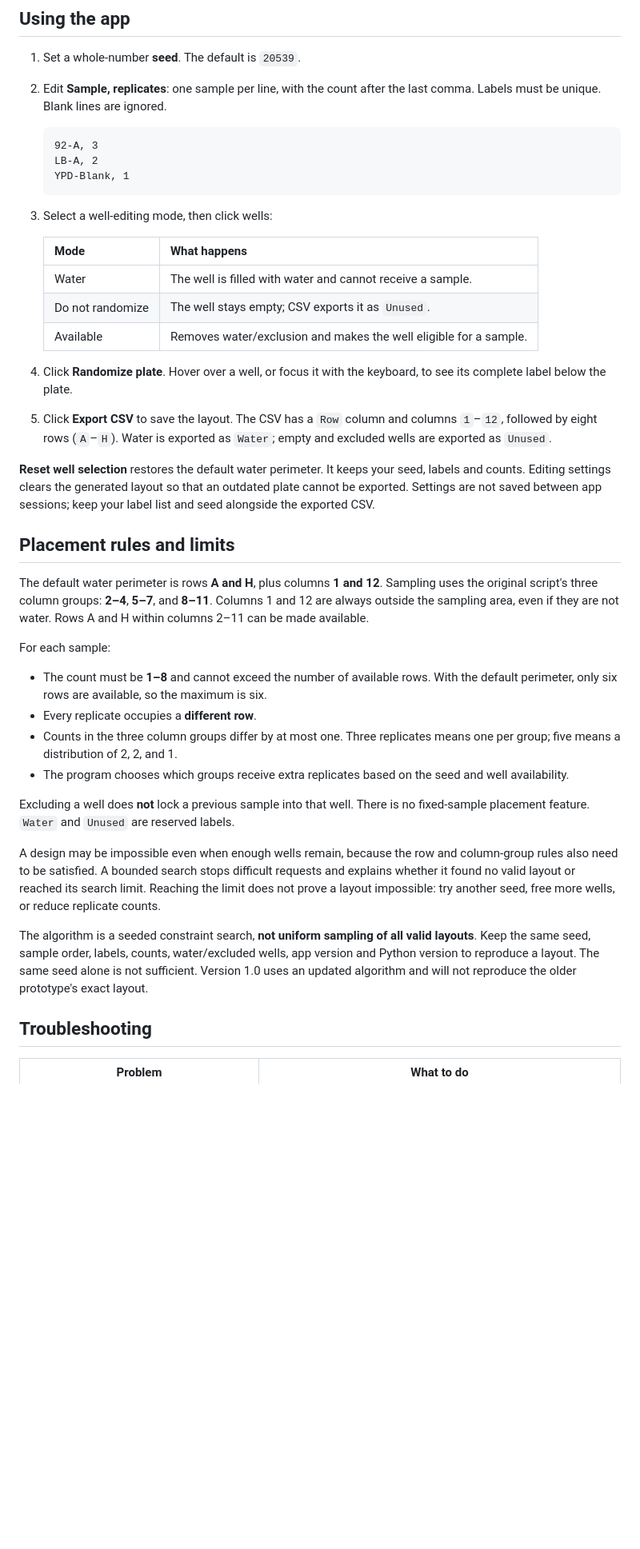
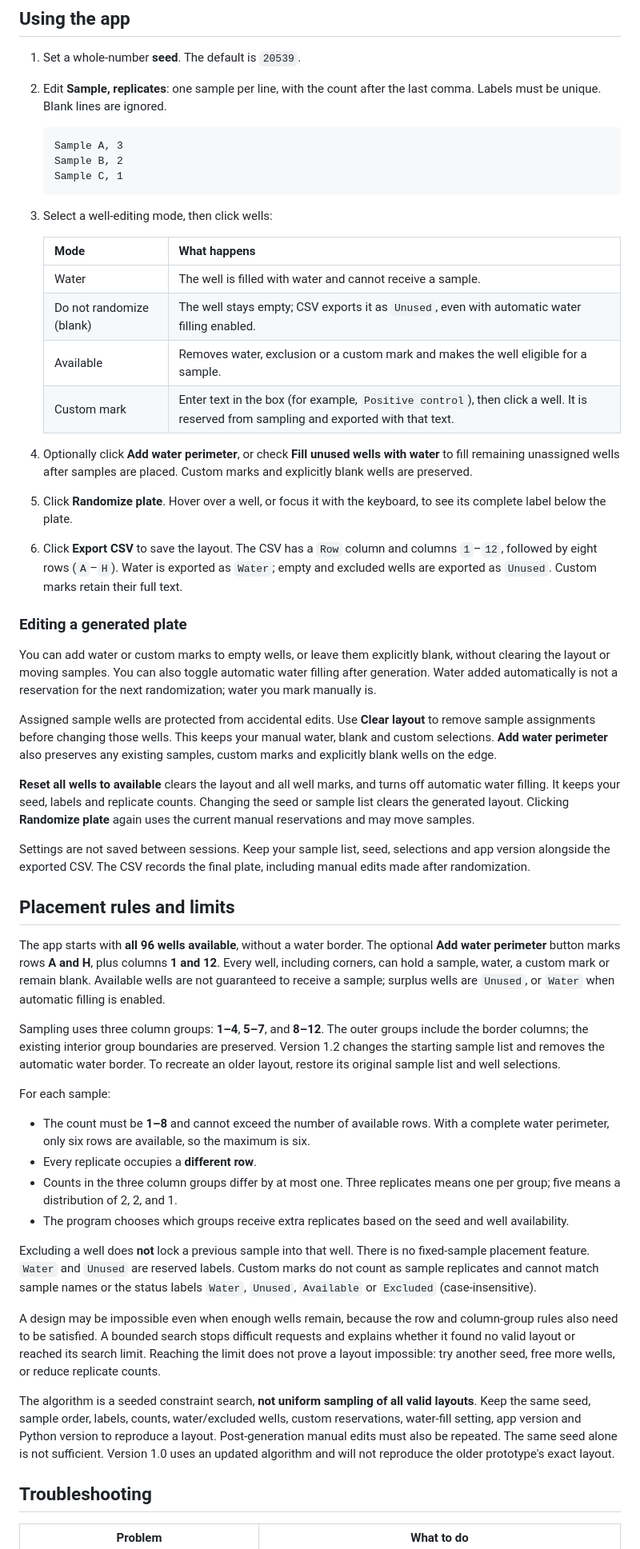
Before and after one commit to Expander400/microwell-plate-randomizer, a Markdown page: README.md, the part around one of its changes. Shown at 80% size. Rendered like a GitHub page; blank space fills up the shorter version.

Commit message:
Add custom marks and flexible water controls, and fixed not being able to use columns 1 and 12

````diff
--- a/README.md
+++ b/README.md
@@ -86,9 +88,9 @@ You can also run `sh start_mac_linux.command`.
    comma. Labels must be unique. Blank lines are ignored.
 
    ```text
-   92-A, 3
-   LB-A, 2
-   YPD-Blank, 1
+   Sample A, 3
+   Sample B, 2
+   Sample C, 1
    ```
 
 3. Select a well-editing mode, then click wells:
@@ -96,31 +98,57 @@ You can also run `sh start_mac_linux.command`.
    | Mode | What happens |
    | --- | --- |
    | Water | The well is filled with water and cannot receive a sample. |
-   | Do not randomize | The well stays empty; CSV exports it as `Unused`. |
-   | Available | Removes water/exclusion and makes the well eligible for a sample. |
+   | Do not randomize (blank) | The well stays empty; CSV exports it as `Unused`, even with automatic water filling enabled. |
+   | Available | Removes water, exclusion or a custom mark and makes the well eligible for a sample. |
+   | Custom mark | Enter text in the box (for example, `Positive control`), then click a well. It is reserved from sampling and exported with that text. |
 
-4. Click **Randomize plate**. Hover over a well, or focus it with the keyboard,
+4. Optionally click **Add water perimeter**, or check **Fill unused wells with water**
+   to fill remaining unassigned wells after samples are placed. Custom marks and
+   explicitly blank wells are preserved.
+5. Click **Randomize plate**. Hover over a well, or focus it with the keyboard,
    to see its complete label below the plate.
-5. Click **Export CSV** to save the layout. The CSV has a `Row` column and columns
+6. Click **Export CSV** to save the layout. The CSV has a `Row` column and columns
    `1`–`12`, followed by eight rows (`A`–`H`). Water is exported as `Water`; empty
-   and excluded wells are exported as `Unused`.
+   and excluded wells are exported as `Unused`. Custom marks retain their full text.
 
-**Reset well selection** restores the default water perimeter. It keeps your
-seed, labels and counts. Editing settings clears the generated layout so that
-an outdated plate cannot be exported. Settings are not saved between app sessions;
-keep your label list and seed alongside the exported CSV.
+### Editing a generated plate
+
+You can add water or custom marks to empty wells, or leave them explicitly blank,
+without clearing the layout or moving samples. You can also toggle automatic
+water filling after generation. Water added automatically is not a reservation
+for the next randomization; water you mark manually is.
+
+Assigned sample wells are protected from accidental edits. Use **Clear layout**
+to remove sample assignments before changing those wells. This keeps your manual
+water, blank and custom selections. **Add water perimeter** also preserves any
+existing samples, custom marks and explicitly blank wells on the edge.
+
+**Reset all wells to available** clears the layout and all well marks, and turns
+off automatic water filling. It keeps your seed, labels and replicate counts.
+Changing the seed or sample list clears the generated layout. Clicking
+**Randomize plate** again uses the current manual reservations and may move samples.
+
+Settings are not saved between sessions. Keep your sample list, seed, selections
+and app version alongside the exported CSV. The CSV records the final plate,
+including manual edits made after randomization.
 
 ## Placement rules and limits
 
-The default water perimeter is rows **A and H**, plus columns **1 and 12**.
-Sampling uses the original script's three column groups: **2–4**, **5–7**, and
-**8–11**. Columns 1 and 12 are always outside the sampling area, even if they are
-not water. Rows A and H within columns 2–11 can be made available.
+The app starts with **all 96 wells available**, without a water border. The optional
+**Add water perimeter** button marks rows **A and H**, plus columns **1 and 12**.
+Every well, including corners, can hold a sample, water, a custom mark or remain
+blank. Available wells are not guaranteed to receive a sample; surplus wells
+are `Unused`, or `Water` when automatic filling is enabled.
+
+Sampling uses three column groups: **1–4**, **5–7**, and **8–12**. The outer groups
+include the border columns; the existing interior group boundaries are preserved.
+Version 1.2 changes the starting sample list and removes the automatic water border.
+To recreate an older layout, restore its original sample list and well selections.
 
 For each sample:
 
 - The count must be **1–8** and cannot exceed the number of available rows.
-  With the default perimeter, only six rows are available, so the maximum is six.
+  With a complete water perimeter, only six rows are available, so the maximum is six.
 - Every replicate occupies a **different row**.
 - Counts in the three column groups differ by at most one. Three replicates
   means one per group; five means a distribution of 2, 2, and 1.
@@ -129,6 +157,8 @@ For each sample:
 
 Excluding a well does **not** lock a previous sample into that well. There is no
 fixed-sample placement feature. `Water` and `Unused` are reserved labels.
+Custom marks do not count as sample replicates and cannot match sample names
+or the status labels `Water`, `Unused`, `Available` or `Excluded` (case-insensitive).
 
 A design may be impossible even when enough wells remain, because the row and
 column-group rules also need to be satisfied. A bounded search stops difficult
@@ -138,7 +168,8 @@ free more wells, or reduce replicate counts.
 
 The algorithm is a seeded constraint search, **not uniform sampling of all valid
 layouts**. Keep the same seed, sample order, labels, counts, water/excluded wells,
-app version and Python version to reproduce a layout. The same seed alone is not
+custom reservations, water-fill setting, app version and Python version to reproduce
+a layout. Post-generation manual edits must also be repeated. The same seed alone is not
 sufficient. Version 1.0 uses an updated algorithm and will not reproduce the
 older prototype's exact layout.
 
````
Also changed, not shown: other parts of README.md (+5 -3 lines), CHANGELOG.md (+21 -0 lines), docs/screenshot.png, 8 other files.
